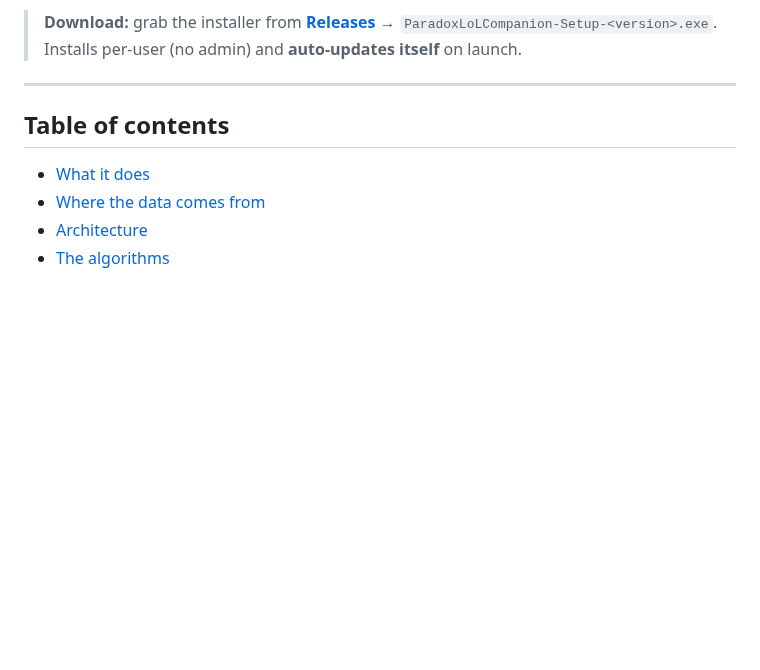
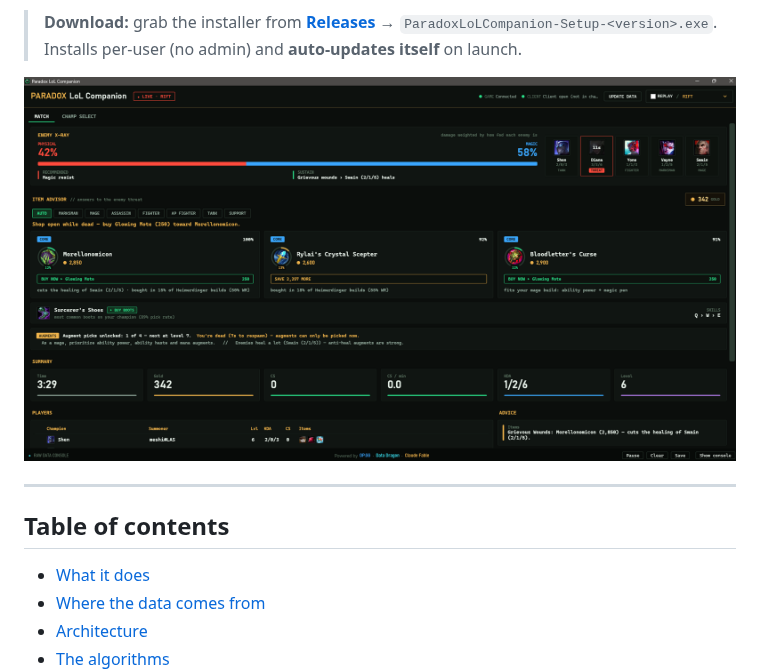
Before and after one commit to Danielxpj/Paradox-LoL-Companion, a Markdown page: README.md, the part around the change. Drawn GitHub-style; pictures changed too: docs/img/screenshot.png (added); blank space fills up the shorter version.

Commit message:
docs: add app screenshot to README
Co-Authored-By: Claude Opus 4.8 (1M context) <noreply@anthropic.com>

```diff
--- a/README.md
+++ b/README.md
@@ -13,6 +13,8 @@ screen, not a mod.
 > [**Releases**](https://github.com/Danielxpj/Paradox-LoL-Companion/releases) →
 > `ParadoxLoLCompanion-Setup-<version>.exe`. Installs per-user (no admin) and
 > **auto-updates itself** on launch.
+
+![Paradox LoL Companion — Tactical HUD: enemy X-ray, item advisor with reasons and buy-now plans, Mayhem augment tracker](docs/img/screenshot.png)
 
 ---
 
```
